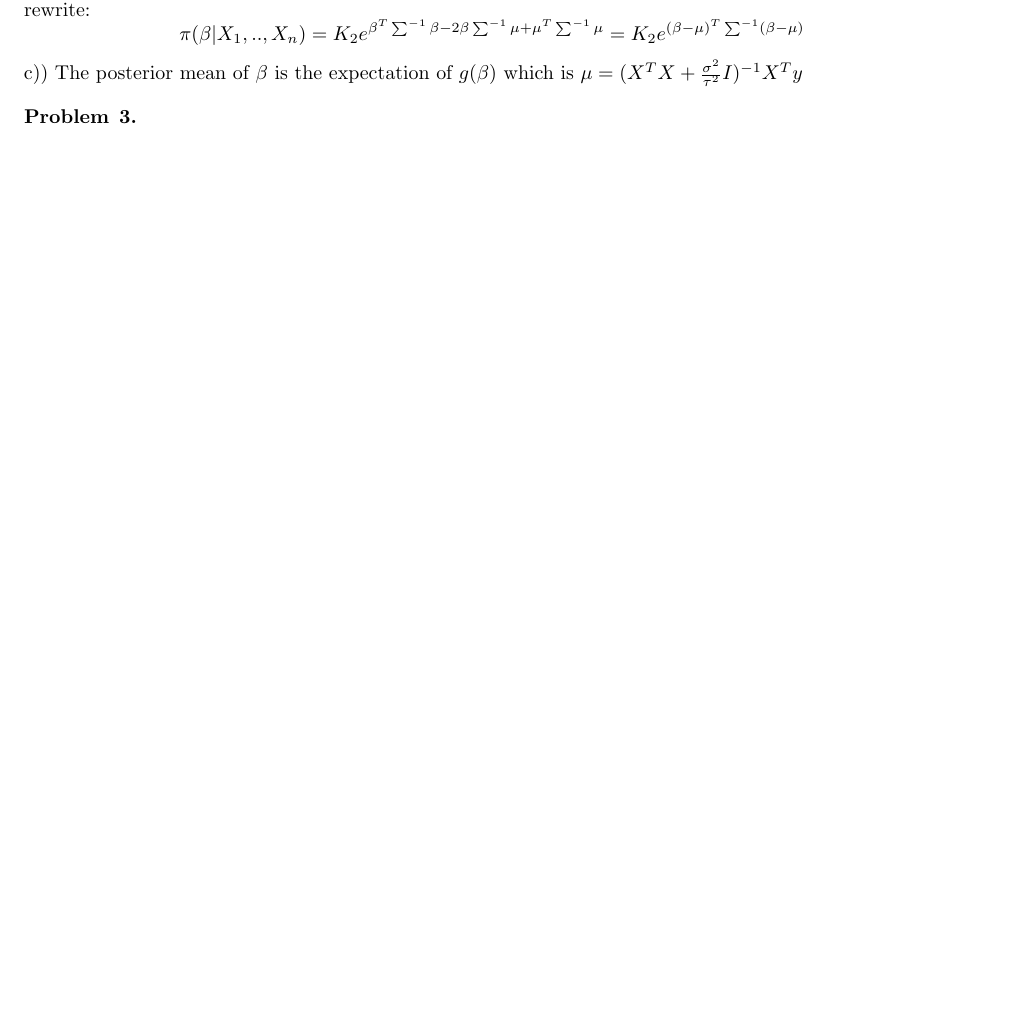
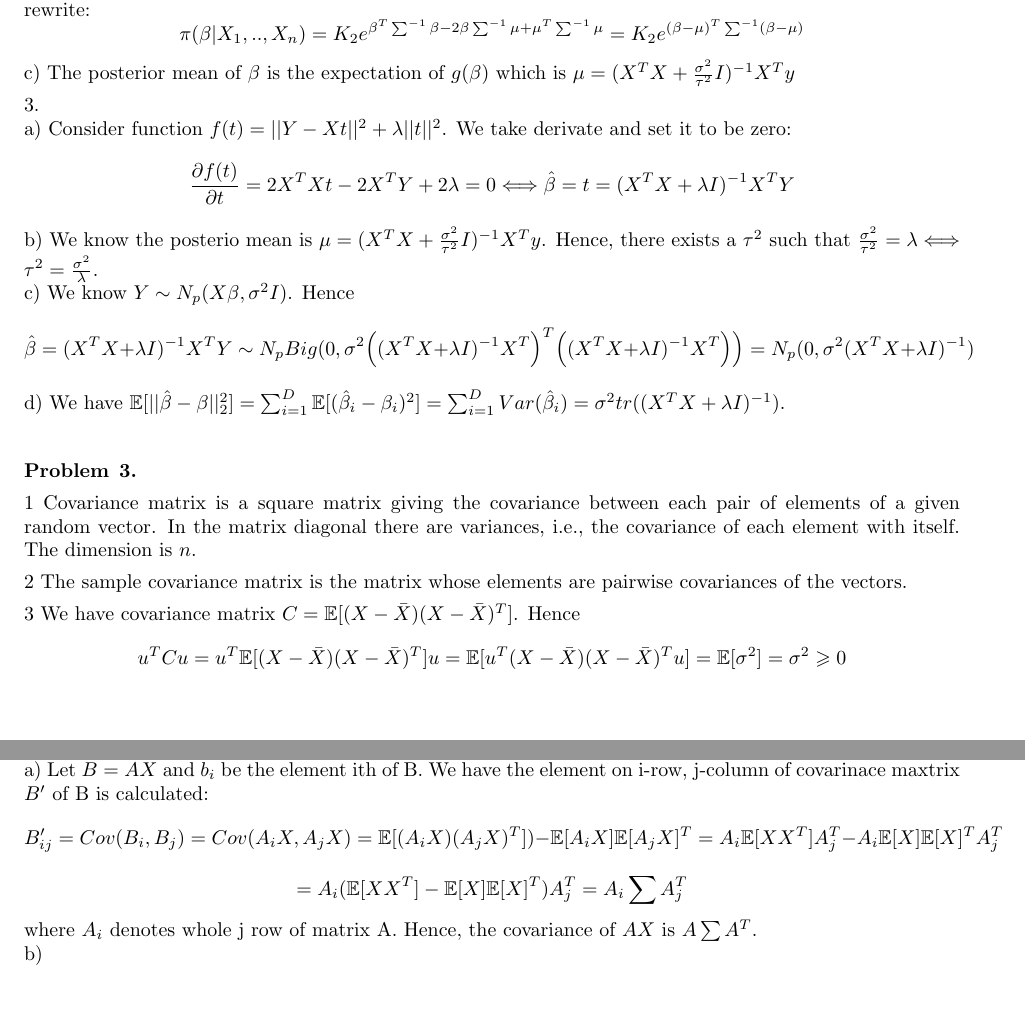
Before and after one commit to hoangnguyen7699/StatisticsForApplication_solution, a LaTeX document (PS10/PropblemSet10.tex): part of page 2 of 2 before the commit and two parts of pages 2 and 3 of 3 after it, the two joined at a grey line, cut so that both start at the same text, the shorter picture padded with empty space. Compiled offline with pdfLaTeX.

Commit message:
update PS10

```diff
--- a/PS10/PropblemSet10.tex
+++ b/PS10/PropblemSet10.tex
@@ -64,13 +64,27 @@ Let $\sum^{-1} = \frac{1}{\sigma^2} X^{T}X + \frac{1}{\tau^2} I$ and $\mu = (X^{
 \[ \pi(\beta| X_1,..,X_n) =  K_1 e^{\beta^T \sum^{-1} \beta - 2\beta \sum^{-1}\mu } = K_1 e^{\beta^T \sum^{-1} \beta - 2\beta \sum^{-1}\mu }= K_1 e^{\beta^T \sum^{-1} \beta - 2\beta \sum^{-1}\mu + \mu^T\sum^{-1}\mu - \mu^T\sum^{-1}\mu}\]
 We see that $ \mu^T\sum^{-1}\mu$ depends on $X$ and $Y$ which are constants, hence we can get rid this constant by rewrite:
 \[\pi(\beta| X_1,..,X_n) = K_2 e^{\beta^T \sum^{-1} \beta - 2\beta \sum^{-1}\mu + \mu^T\sum^{-1}\mu} = K_2e^{(\beta - \mu)^{T}\sum^{-1}(\beta - \mu)}\]
-c)) The posterior mean of $\beta$ is the expectation of $g(\beta)$ which is $\mu = (X^{T}X + \frac{\sigma^2}{\tau^2} I)^{-1}X^{T}y$
-
-
+c) The posterior mean of $\beta$ is the expectation of $g(\beta)$ which is $\mu = (X^{T}X + \frac{\sigma^2}{\tau^2} I)^{-1}X^{T}y$
+\item 3. \\
+a) Consider function $f(t)= ||Y-Xt||^2 + \lambda ||t||^2$. We take derivate and set it to be zero:
+\[\frac{\partial f(t)}{\partial t} = 2X^{T}Xt - 2X^{T}Y + 2\lambda = 0 \Longleftrightarrow \hat{\beta} = t = (X^{T}X + \lambda I)^{-1}X^{T}Y\]
+b) We know the posterio mean is $\mu = (X^{T}X + \frac{\sigma^2}{\tau^2} I)^{-1}X^{T}y$. Hence, there exists a $\tau^2$ such that $\frac{\sigma^2}{\tau^2} = \lambda\Longleftrightarrow \tau^2 = \frac{\sigma^2}{\lambda}$.\\
+c) We know $Y \sim N_{p}(X\beta, \sigma^2 I)$. Hence
+\[\hat{\beta} = (X^{T}X + \lambda I)^{-1}X^{T}Y \sim N_{p} Big (0, \sigma^2\Big ((X^{T}X + \lambda I)^{-1}X^{T} \Big )^{T}\Big ((X^{T}X + \lambda I)^{-1}X^{T} \Big ) \Big ) = N_{p}(0, \sigma^2(X^{T}X + \lambda I)^{-1}) \]
+d) We have $\mathbb{E}[ ||\hat{\beta} - \beta||^2_2]=\sum_{i=1}^{D}\mathbb{E}[(\hat{\beta}_i -\beta_i)^2]=\sum_{i=1}^{D}Var(\hat{\beta}_i)=\sigma^2 tr((X^{T}X + \lambda I)^{-1})$.\\
 
 \end{problem}
 \begin{problem}{3}
-
+\item 1 Covariance matrix is a square matrix giving the covariance between each pair of elements of a given random vector. In the matrix diagonal there are variances, i.e., the covariance of each element with itself. The dimension is $n$.
+\item 2 The sample covariance matrix is the matrix whose elements are pairwise covariances of the vectors.
+\item 3 We have covariance matrix $C = \mathbb{E}[(X - \bar{X})(X-\bar{X})^{T}]$. Hence
+\[ u^{T}Cu = u^{T}\mathbb{E}[(X - \bar{X})(X-\bar{X})^{T}]u = \mathbb{E}[u^{T}(X - \bar{X})(X-\bar{X})^{T}u] = \mathbb{E}[\sigma^2]=\sigma^2 \geqslant 0\]
+\item 5 \\
+a) Let $B = AX$ and $b_{i}$ be the element ith of B. We have the element on i-row, j-column  of covarinace maxtrix $B'$ of B is calculated:
+\[ B'_{ij} = Cov(B_{i}, B_{j}) = Cov(A_{i}X, A_{j}X) = \mathbb{E}[(A_{i}X)(A_{j}X)^{T}]) - \mathbb{E}[A_{i}X]\mathbb{E}[A_{j}X]^{T} = A_{i}\mathbb{E}[XX^{T}]A_{j}^{T} - A_{i}\mathbb{E}[X]\mathbb{E}[X]^{T}A_{j}^{T} \]
+\[ = A_{i}(\mathbb{E}[XX^{T}] -\mathbb{E}[X]\mathbb{E}[X]^{T} )A_{j}^{T}  = A_{i}\sum A_{j}^{T} \]
+where $A_i$ denotes whole j row of matrix A. Hence, the covariance of $AX$ is $A\sum A^{T}$.\\
+b)
 
 \end{problem}
 
```
Also changed, not shown: PS10/PropblemSet10.pdf, 2 other files.
